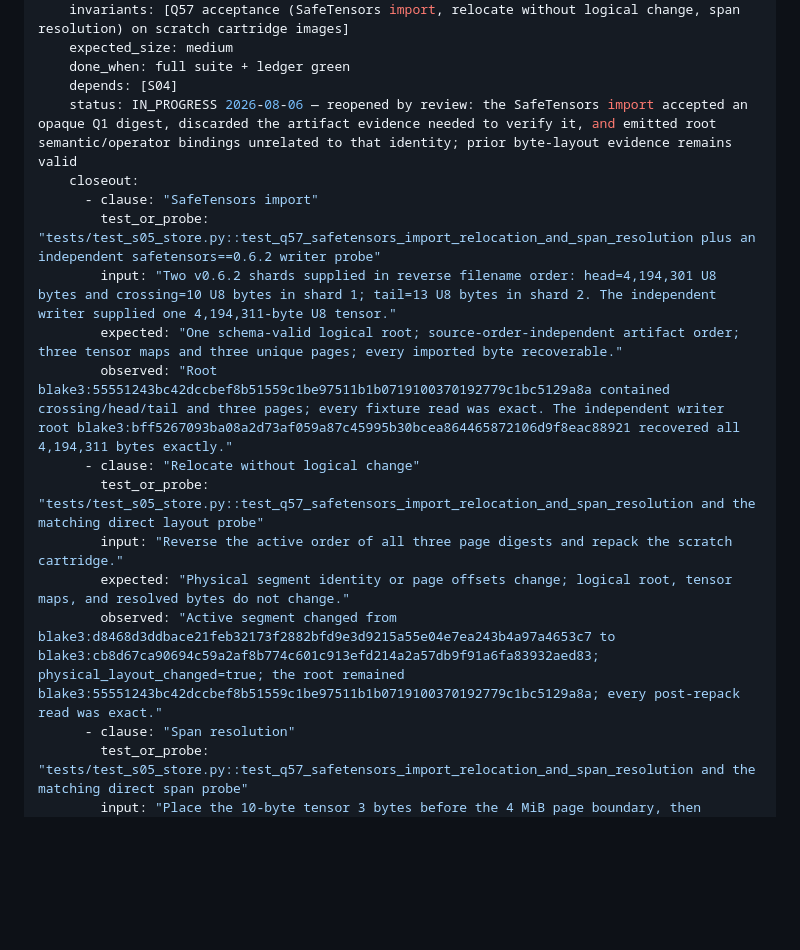
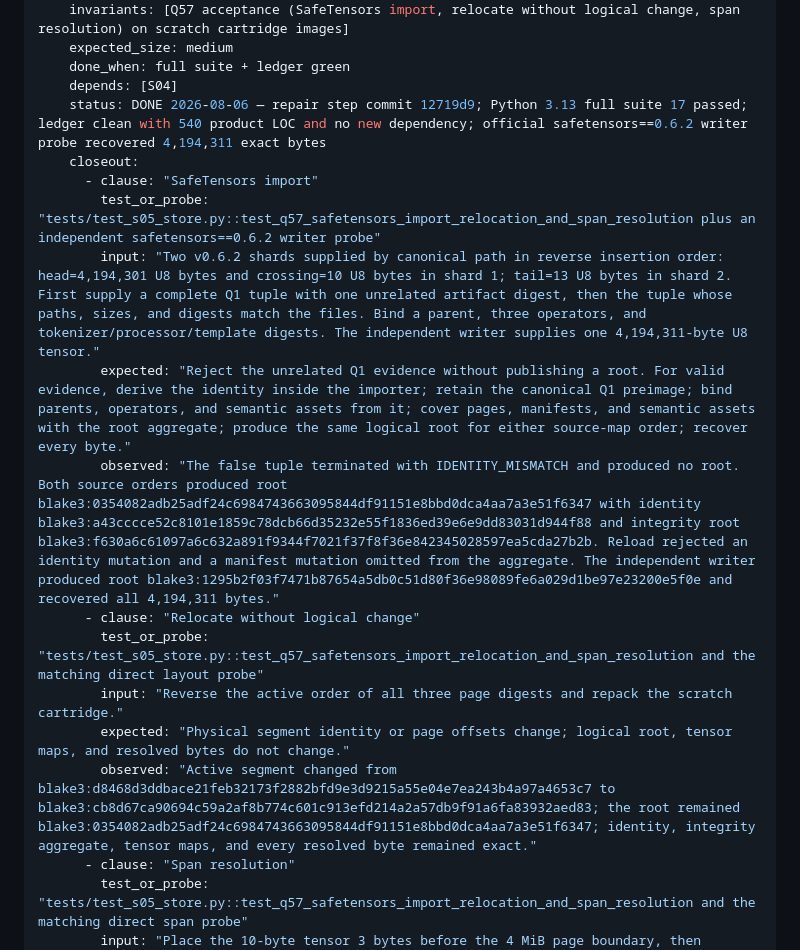
Before and after one commit to recluse-studio/cassette, a Markdown page: IMPLEMENTATION.md, the part around the change. GitHub-like rendering; blank space fills up the shorter version.

Commit message:
S05: close the proven root (The Forever War)
Failed before: IMPLEMENTATION.md still marked S05 IN_PROGRESS and retained evidence from the superseded opaque-identity root.

Reused instead of authored: the repaired S05 fixture, Python 3.13 full suite, ledger, and official safetensors 0.6.2 writer probe.

Deleted: obsolete S05 root digests and closeout claims.

```diff
--- a/IMPLEMENTATION.md
+++ b/IMPLEMENTATION.md
@@ -121,18 +121,18 @@ steps:
     expected_size: medium
     done_when: full suite + ledger green
     depends: [S04]
-    status: IN_PROGRESS 2026-08-06 — reopened by review: the SafeTensors import accepted an opaque Q1 digest, discarded the artifact evidence needed to verify it, and emitted root semantic/operator bindings unrelated to that identity; prior byte-layout evidence remains valid
+    status: DONE 2026-08-06 — repair step commit 12719d9; Python 3.13 full suite 17 passed; ledger clean with 540 product LOC and no new dependency; official safetensors==0.6.2 writer probe recovered 4,194,311 exact bytes
     closeout:
       - clause: "SafeTensors import"
         test_or_probe: "tests/test_s05_store.py::test_q57_safetensors_import_relocation_and_span_resolution plus an independent safetensors==0.6.2 writer probe"
-        input: "Two v0.6.2 shards supplied in reverse filename order: head=4,194,301 U8 bytes and crossing=10 U8 bytes in shard 1; tail=13 U8 bytes in shard 2. The independent writer supplied one 4,194,311-byte U8 tensor."
-        expected: "One schema-valid logical root; source-order-independent artifact order; three tensor maps and three unique pages; every imported byte recoverable."
-        observed: "Root blake3:55551243bc42dccbef8b51559c1be97511b1b0719100370192779c1bc5129a8a contained crossing/head/tail and three pages; every fixture read was exact. The independent writer root blake3:bff5267093ba08a2d73af059a87c45995b30bcea864465872106d9f8eac88921 recovered all 4,194,311 bytes exactly."
+        input: "Two v0.6.2 shards supplied by canonical path in reverse insertion order: head=4,194,301 U8 bytes and crossing=10 U8 bytes in shard 1; tail=13 U8 bytes in shard 2. First supply a complete Q1 tuple with one unrelated artifact digest, then the tuple whose paths, sizes, and digests match the files. Bind a parent, three operators, and tokenizer/processor/template digests. The independent writer supplies one 4,194,311-byte U8 tensor."
+        expected: "Reject the unrelated Q1 evidence without publishing a root. For valid evidence, derive the identity inside the importer; retain the canonical Q1 preimage; bind parents, operators, and semantic assets from it; cover pages, manifests, and semantic assets with the root aggregate; produce the same logical root for either source-map order; recover every byte."
+        observed: "The false tuple terminated with IDENTITY_MISMATCH and produced no root. Both source orders produced root blake3:0354082adb25adf24c6984743663095844df91151e8bbd0dca4aa7a3e51f6347 with identity blake3:a43cccce52c8101e1859c78dcb66d35232e55f1836ed39e6e9dd83031d944f88 and integrity root blake3:f630a6c61097a6c632a891f9344f7021f37f8f36e842345028597ea5cda27b2b. Reload rejected an identity mutation and a manifest mutation omitted from the aggregate. The independent writer produced root blake3:1295b2f03f7471b87654a5db0c51d80f36e98089fe6a029d1be97e23200e5f0e and recovered all 4,194,311 bytes."
       - clause: "Relocate without logical change"
         test_or_probe: "tests/test_s05_store.py::test_q57_safetensors_import_relocation_and_span_resolution and the matching direct layout probe"
         input: "Reverse the active order of all three page digests and repack the scratch cartridge."
         expected: "Physical segment identity or page offsets change; logical root, tensor maps, and resolved bytes do not change."
-        observed: "Active segment changed from blake3:d8468d3ddbace21feb32173f2882bfd9e3d9215a55e04e7ea243b4a97a4653c7 to blake3:cb8d67ca90694c59a2af8b774c601c913efd214a2a57db9f91a6fa83932aed83; physical_layout_changed=true; the root remained blake3:55551243bc42dccbef8b51559c1be97511b1b0719100370192779c1bc5129a8a; every post-repack read was exact."
+        observed: "Active segment changed from blake3:d8468d3ddbace21feb32173f2882bfd9e3d9215a55e04e7ea243b4a97a4653c7 to blake3:cb8d67ca90694c59a2af8b774c601c913efd214a2a57db9f91a6fa83932aed83; the root remained blake3:0354082adb25adf24c6984743663095844df91151e8bbd0dca4aa7a3e51f6347; identity, integrity aggregate, tensor maps, and every resolved byte remained exact."
       - clause: "Span resolution"
         test_or_probe: "tests/test_s05_store.py::test_q57_safetensors_import_relocation_and_span_resolution and the matching direct span probe"
         input: "Place the 10-byte tensor 3 bytes before the 4 MiB page boundary, then resolve it before and after repacking."
```
